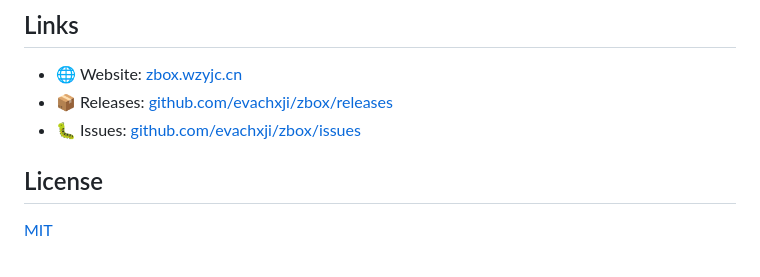
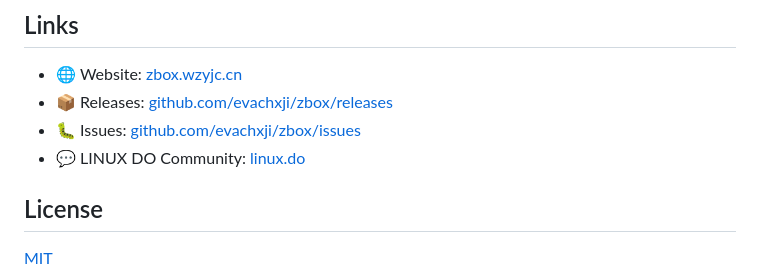
Before and after one commit to evachxji/zbox, a Markdown page: README.md, the part around the change. Drawn GitHub-style.

Commit message:
docs: README 链接区新增 LINUX DO 社区友链

```diff
--- a/README.md
+++ b/README.md
@@ -70,6 +70,7 @@ Video downloading is powered by [yt-dlp](https://github.com/yt-dlp/yt-dlp), with
 - 🌐 Website: [zbox.wzyjc.cn](https://zbox.wzyjc.cn)
 - 📦 Releases: [github.com/evachxji/zbox/releases](https://github.com/evachxji/zbox/releases)
 - 🐛 Issues: [github.com/evachxji/zbox/issues](https://github.com/evachxji/zbox/issues)
+- 💬 LINUX DO Community: [linux.do](https://linux.do)
 
 ## License
 
```
Also changed, not shown: README.zh-CN.md (+1 -0 lines).
